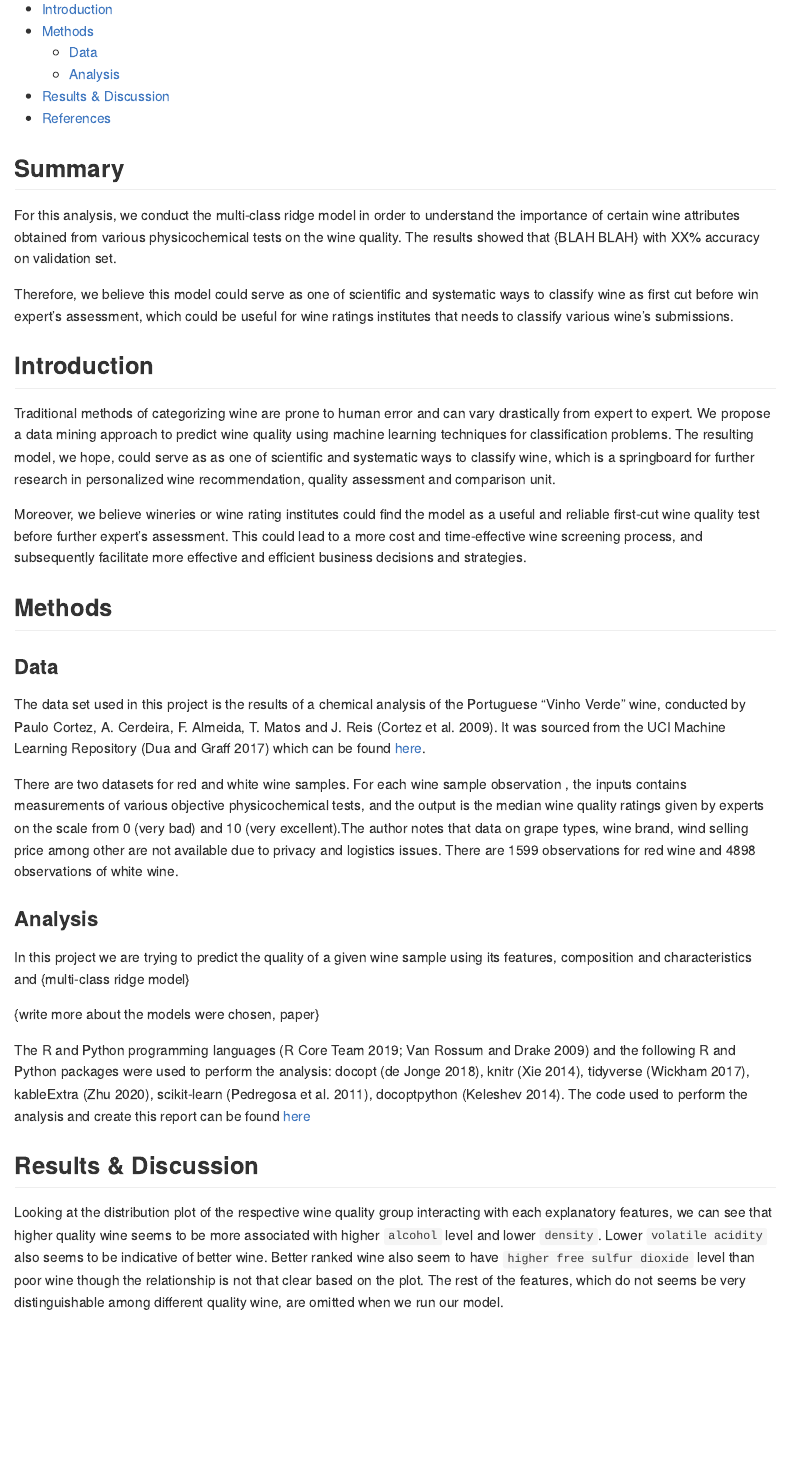
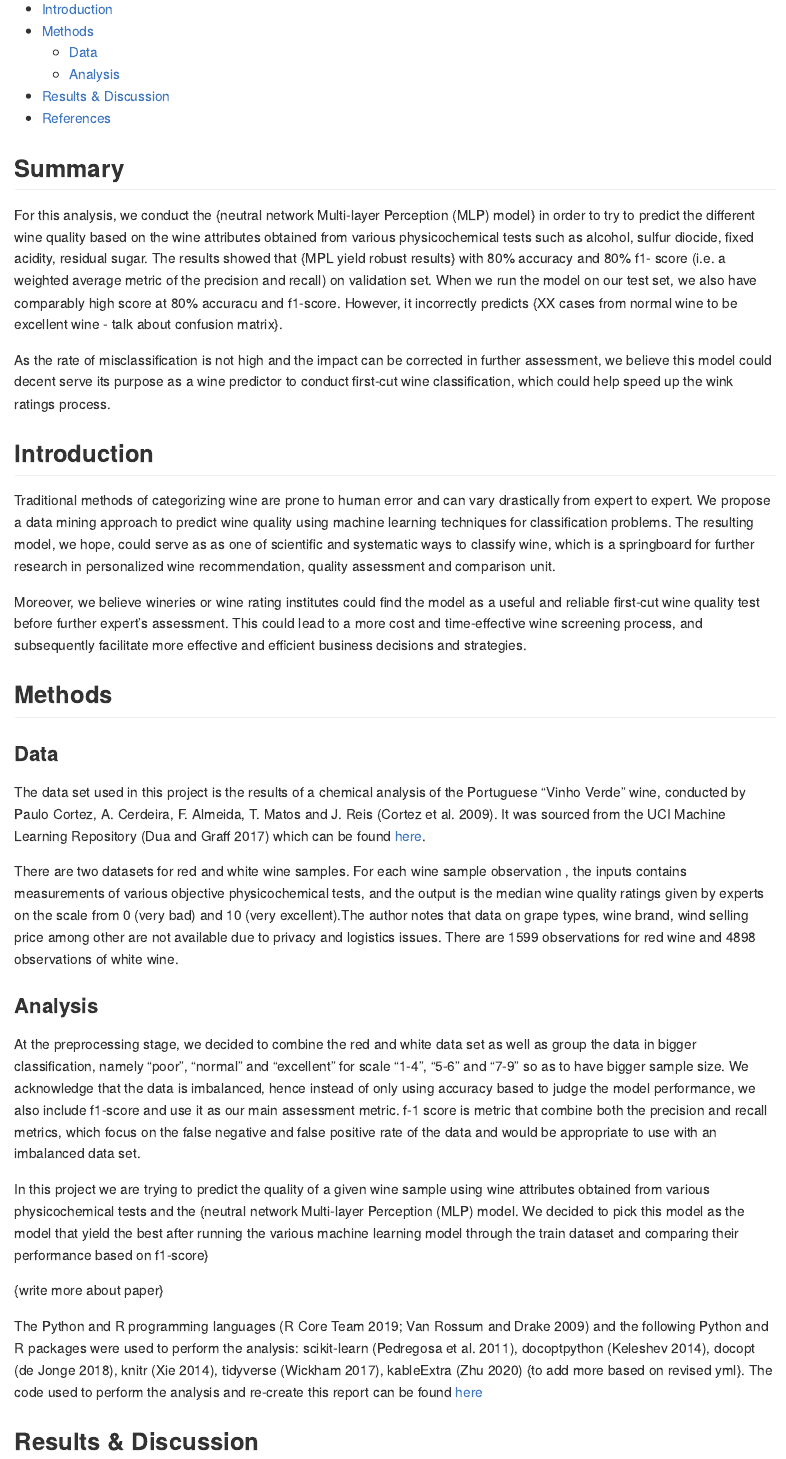
Before and after one commit to UBC-MDS/Wine_Quality_Predictor, an R Markdown document (reports/reports.Rmd): the page in a window 1100 px wide, from 250 px down. The pictures show the output file reports/reports.md that the author committed with the source, drawn offline in the style of GitHub.

Commit message:
Revised report writing, pending model & test result analysis

````diff
--- a/reports/reports.Rmd
+++ b/reports/reports.Rmd
@@ -16,9 +16,9 @@ library(tidyverse)
 ```
 ## Summary
 
-For this analysis, we conduct the multi-class ridge model in order to understand the importance of certain wine attributes obtained from various physicochemical tests on the wine quality. The results showed that {BLAH BLAH} with XX% accuracy on validation set.
+For this analysis, we conduct the {neutral network Multi-layer Perception (MLP) model} in order to try to predict the different wine quality based on the wine attributes obtained from various physicochemical tests such as alcohol, sulfur diocide, fixed acidity, residual sugar. The results showed that {MPL yield robust results} with 80% accuracy and 80% f1- score (i.e.  a weighted average metric of the precision and recall) on validation set. When we run the model on our test set, we also have comparably high score at 80% accuracu and f1-score. However, it incorrectly predicts {XX cases from normal wine to be excellent wine - talk about confusion matrix}.
 
-Therefore, we believe this model could serve as one of scientific and systematic ways to classify wine as first cut before win expert's assessment, which could be useful for wine ratings institutes that needs to classify various wine's submissions.
+As the rate of misclassification is not high and the impact can be corrected in further assessment, we believe this model could decent serve its purpose as a wine predictor to conduct first-cut wine classification, which could help speed up the wink ratings process.
 
 ## Introduction
 
@@ -38,18 +38,19 @@ There are two datasets for red and white wine samples. For each wine sample obse
 
 ### Analysis
 
+At the preprocessing stage, we decided to combine the red and white data set as well as group the data in bigger classification, namely "poor", "normal" and "excellent" for scale "1-4", "5-6" and "7-9" so as to  have bigger sample size. We acknowledge that the data is imbalanced, hence instead of only using accuracy based to judge the model performance, we also include f1-score and use it as our main assessment metric. f-1 score is metric that combine both the precision and recall metrics, which focus on the false negative and false positive rate of the data and would be appropriate to use with an imbalanced data set.
 
-In this project we are trying to predict the quality of a given wine sample using its features, composition and characteristics and {multi-class ridge model}
+In this project we are trying to predict the quality of a given wine sample using wine attributes obtained from various physicochemical tests and the {neutral network Multi-layer Perception (MLP) model. We decided to pick this model as the model that yield the best after running the various machine learning model through the train dataset and comparing their performance based on f1-score}
 
-{write more about the models were chosen, paper}
+{write more about paper}
 
-The R and Python programming languages [@R; @Python] and the following R and Python packages were used to perform the analysis:  docopt [@docopt], knitr [@knitr], tidyverse [@tidyverse], kableExtra [@kableExtra], scikit-learn [@scikit-learn], docoptpython [@docoptpython]. The code used to perform the analysis and create this report can be found [here](https://github.com/athy9193/Wine_Quality_Predictor#usage)
+The Python and R programming languages [@R; @Python] and the following Python and R packages were used to perform the analysis: scikit-learn [@scikit-learn], docoptpython [@docoptpython], docopt [@docopt], knitr [@knitr], tidyverse [@tidyverse], kableExtra [@kableExtra] {to add more based on revised yml}. The code used to perform the analysis and re-create this report can be found [here](https://github.com/athy9193/Wine_Quality_Predictor#usage)
 
 
 
 ## Results & Discussion
 
-Looking at the distribution plot of the respective wine quality group interacting with each explanatory features, we can see that higher quality wine seems to be more associated with higher `alcohol` level and lower `density`. Lower `volatile acidity` also seems to be indicative of better wine. Better ranked wine also seem to have `higher free sulfur dioxide` level than poor wine though the relationship is not that clear based on the plot. The rest of the features, which do not seems be very distinguishable among different quality wine, are omitted when we run our model.
+Looking at the distribution plot of the respective wine quality group interacting with each explanatory features, we can see that higher quality wine seems to be more associated with higher `alcohol` level and lower `density`. Lower `volatile acidity` also seems to be indicative of better wine. Better ranked wine also seem to have `higher free sulfur dioxide` level than poor wine though the relationship is not that clear based on the plot. The rest of the features do not seems be very distinguishable among different quality wine.
 
 ```{r distribution plot}
 
````
Also changed, not shown: reports/reports.md, reports/reports.Rmd (5 more changed lines).
